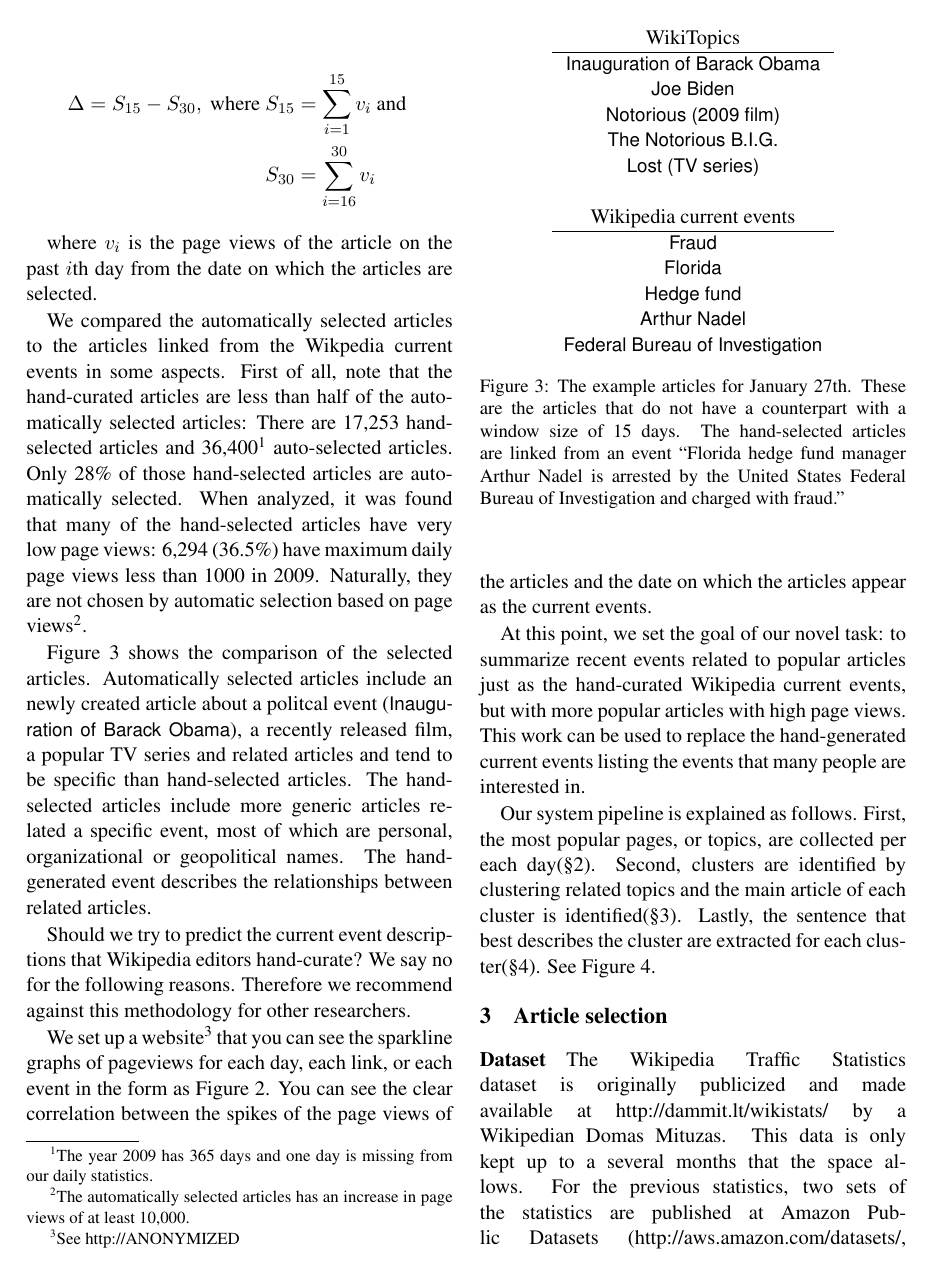
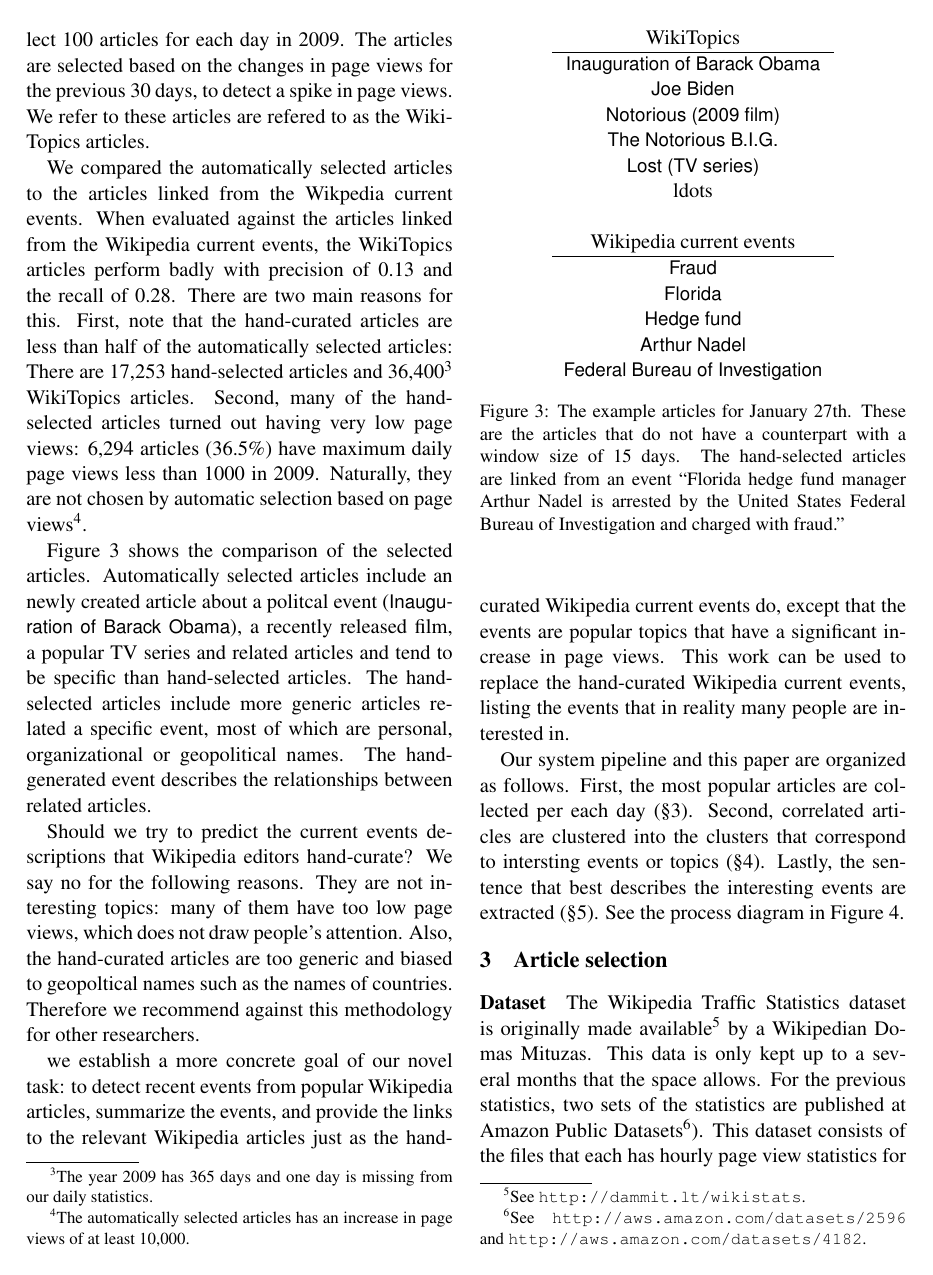
Before and after one commit to bahn/wikitopics, a LaTeX paper (doc/acl11/acl11.tex): page 3 of 8. Compiled offline with pdfLaTeX.

Commit message:
updated most of acl11 paper

```diff
--- a/doc/acl11/acl11.tex
+++ b/doc/acl11/acl11.tex
@@ -18,6 +18,8 @@
 \usepackage{multicol}
 \usepackage{framed}
 \usepackage{tabularx}
+\usepackage{threeparttable}
+\usepackage{varwidth}
 \DeclareMathOperator*{\argmax}{arg\,max}
 \setlength\titlebox{6.5cm}    % Expanding the titlebox
 \newcommand{\war}[1]{{\sf\small #1}}
@@ -133,20 +137,38 @@ We have selected the articles that has a major increase in page views. The incre
 
-\begin{align*}
-\Delta = S_{15} - S_{30}, \mbox{ where } S_{15} & = \sum_{i=1}^{15} v_i \mbox{ and }\\
-S_{30} & = \sum_{i=16}^{30} v_i
-\end{align*}
+Following Trending Topics\footnote{See \url{http://www.trendingtopics.org}.}, we automatically select 100 articles for each day in 2009. The articles are selected based on the changes in page views for the previous 30 days, to detect a spike in page views. We refer to these articles are refered to as the WikiTopics articles.
 
-where $v_i$ is the page views of the article on the past $i$th day from the date on which the articles are selected.
+We compared the automatically selected articles to the articles linked from the Wikpedia current events.
+When evaluated against the articles linked from the Wikipedia current events, the WikiTopics articles perform badly with precision of 0.13 and the recall of 0.28.
+There are two main reasons for this.
+First, note that the hand-curated articles are less than half of the automatically selected articles:
+There are 17,253 hand-selected articles and 36,400\footnote{The year 2009 has 365 days and one day is missing from our daily statistics.} WikiTopics articles.
+Second, many of the hand-selected articles turned out having very low page views:
+6,294 articles (36.5\%) have maximum daily page views less than 1000 in 2009.
+Naturally, they are not chosen by automatic selection based on page views\footnote{The automatically selected articles has an increase in page views of at least 10,000.}.
 
-We compared the automatically selected articles to the articles linked from the Wikpedia current events in some aspects. First of all, note that the hand-curated articles are less than half of the automatically selected articles: There are 17,253 hand-selected articles and 36,400\footnote{The year 2009 has 365 days and one day is missing from our daily statistics.} auto-selected articles. Only 28\% of those hand-selected articles are automatically selected. When analyzed, it was found that many of the hand-selected articles have very low page views: 6,294 (36.5\%) have maximum daily page views less than 1000 in 2009. Naturally, they are not chosen by automatic selection based on page views\footnote{The automatically selected articles has an increase in page views of at least 10,000.}.
+Figure~\ref{fig:comparison-articles} shows the comparison of the selected articles.
+Automatically selected articles include an newly created article about a politcal event
+(\war{Inauguration of Barack Obama}), a recently released film, a popular TV series and
+related articles and tend to be specific than hand-selected articles.
+The hand-selected articles include more generic articles related a specific event,
+most of which are personal, organizational or geopolitical names.
+The hand-generated event describes the relationships between related articles.
 
-Figure~\ref{fig:comparison-articles} shows the comparison of the selected articles. Automatically selected articles include an newly created article about a politcal event (\war{Inauguration of Barack Obama}), a recently released film, a popular TV series and related articles and tend to be specific than hand-selected articles. The hand-selected articles include more generic articles related a specific event, most of which are personal, organizational or geopolitical names. The hand-generated event describes the relationships between related articles.
+Should we try to predict the current events descriptions
+that Wikipedia editors hand-curate? We say no for the following reasons.
+They are not interesting topics: many of them have too low page views,
+which does not draw people's attention.
+Also, the hand-curated articles are too generic and biased to geopoltical names
+such as the names of countries.
+Therefore we recommend against this methodology for other researchers.
 
-Should we try to predict the current event descriptions that Wikipedia editors hand-curate? We say no for the following reasons. Therefore we recommend against this methodology for other researchers.
-
-We set up a website\footnote{See http://ANONYMIZED} that you can see the sparkline graphs of pageviews for each day, each link, or each event in the form as Figure~\ref{fig:obama-sparkline}. You can see the clear correlation between the spikes of the page views of the articles and the date on which the articles appear as the current events.
-
-At this point, we set the goal of our novel task: to summarize recent events related to popular articles just as the hand-curated Wikipedia current events, but with more popular articles with high page views. This work can be used to replace the hand-generated current events listing the events that many people are interested in.
+we establish a more concrete goal of our novel task:
+to detect recent events from popular Wikipedia articles,
+summarize the events, and provide the links to the relevant Wikipedia articles
+just as the hand-curated Wikipedia current events do,
+except that the events are popular topics that have a significant increase in
+page views. This work can be used to replace the hand-curated Wikipedia current events,
+listing the events that in reality many people are interested in.
 
 \begin{figure}
 \centering
@@ -158,6 +180,7 @@ WikiTopics \\
 \war{Notorious (2009 film)} \\
 \war{The Notorious B.I.G.} \\
 \war{Lost (TV series)} \\
+ldots \\
 \\
 Wikipedia current events \\
 \hline
@@ -192,7 +215,7 @@ Wikipedia current events \\
 
 %Figure~\ref{fig:process} outlines the subprocesses discussed in this paper. The first phase, {\it topic selection} is the step that
 
-Our system pipeline is explained as follows. First, the most popular pages, or topics, are collected per each day(\S2). Second, clusters are identified by clustering related topics and the main article of each cluster is identified(\S3). Lastly, the sentence that best describes the cluster are extracted for each cluster(\S4). See Figure~\ref{fig:process}.
+Our system pipeline and this paper are organized as follows. First, the most popular articles are collected per each day (\S\ref{sec:article-selection}). Second, correlated articles are clustered into the clusters that correspond to intersting events or topics (\S\ref{sec:clustering}). Lastly, the sentence that best describes the interesting events are extracted (\S\ref{sec:textualization}). See the process diagram in Figure~\ref{fig:process}.
 
 \begin{figure*}
 \centering
@@ -202,9 +228,10 @@ Our system pipeline is explained as follows. First, the most popular pages, or t
 \end{figure*}
 
 \section{Article selection}
+\label{sec:article-selection}
 \paragraph{Dataset}
-The Wikipedia Traffic Statistics dataset is originally publicized and made available at http://dammit.lt/wikistats/ by a Wikipedian Domas Mituzas.
+The Wikipedia Traffic Statistics dataset is originally made available\footnote{See \url{http://dammit.lt/wikistats}.} by a Wikipedian Domas Mituzas.
 This data is only kept up to a several months that the space allows.
-For the previous statistics, two sets of the statistics are published at Amazon Public Datasets (http://aws.amazon.com/datasets/, http://aws.amazon.com/datasets/2596, http://aws.amazon.com/datasets/4182).
+For the previous statistics, two sets of the statistics are published at Amazon Public Datasets\footnote{See \url{http://aws.amazon.com/datasets/2596} and \url{http://aws.amazon.com/datasets/4182}.}).
 This dataset consists of the files that each has hourly page view statistics for every article in every language.
 Each line of the files contains the language or the project name, the title, the hourly page views, and the numbers of bytes of the text of an Wikipedia article.
```
Also changed, not shown: doc/acl11/acl11.pdf, doc/acl11/acl11.tex (82 more changed lines), 1 other file. Lines whose indentation alone changed are shown as unchanged.
